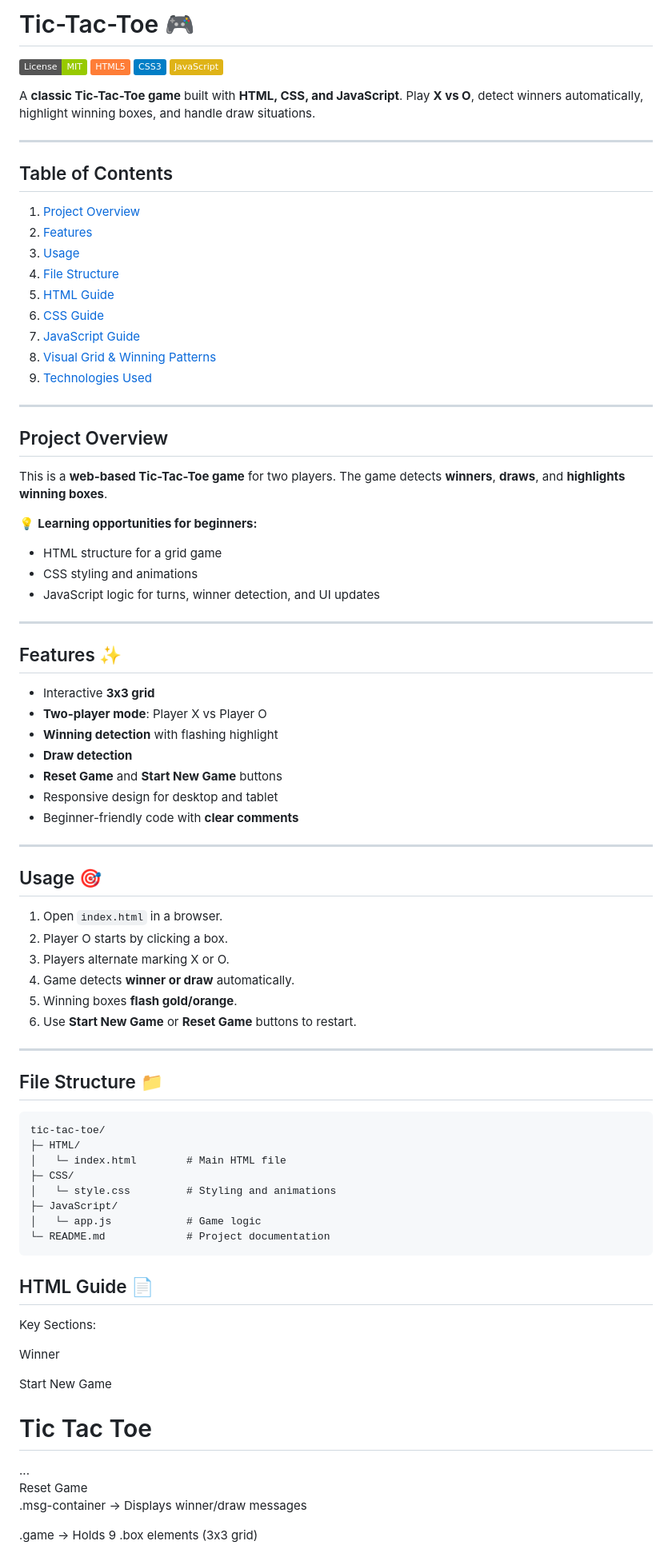
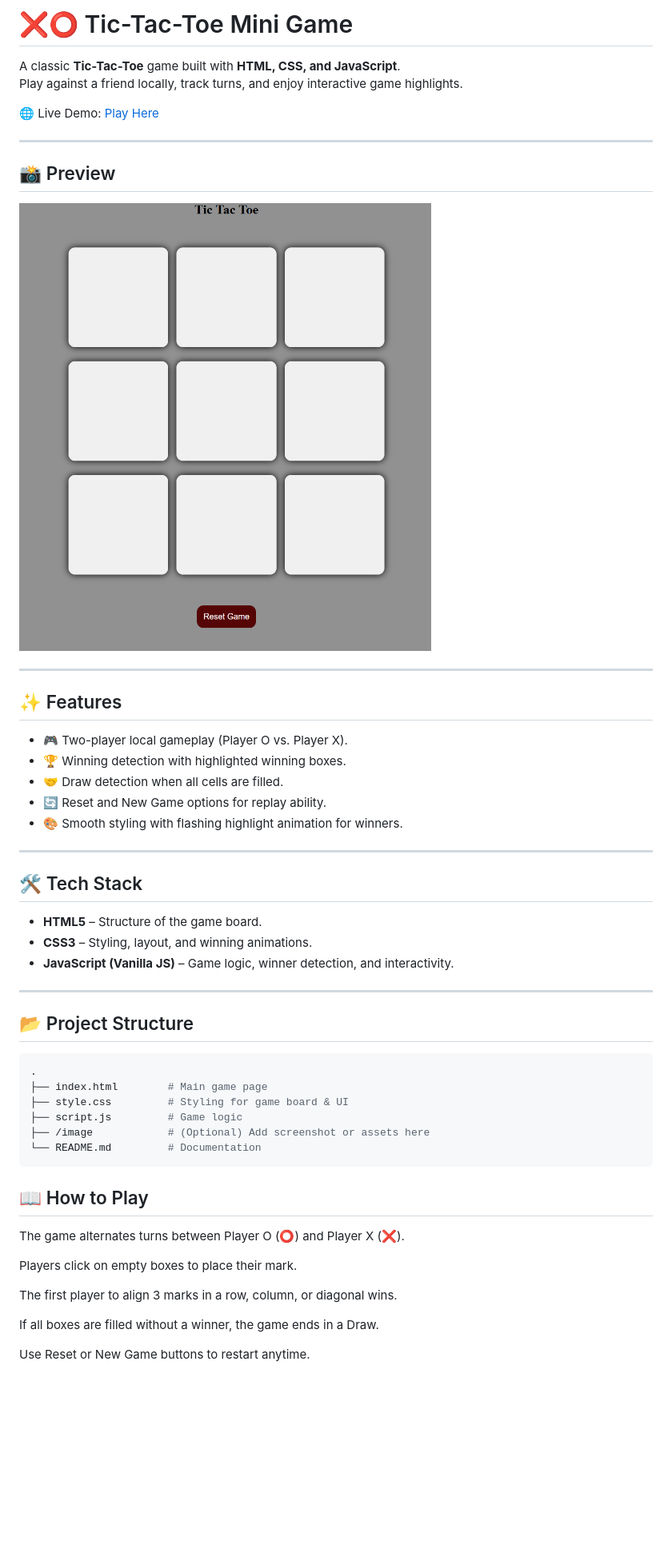
Before and after one commit to SulimAnxO1/Tic-Tac-Toe, a Markdown page: Readme.md, the part around the change printed below. Shown: that part at 80% size. Rendered like a GitHub page; pictures changed too: Image/preview0.png (added); badges without logos; blank space fills up the shorter version.

Commit message:
new and improved Readme with live page

````diff
--- a/Readme.md
+++ b/Readme.md
@@ -1,95 +1,56 @@
-# Tic-Tac-Toe 🎮
+# ❌⭕ Tic-Tac-Toe Mini Game
 
-![License](https://img.shields.io/badge/License-MIT-green) ![HTML5](https://img.shields.io/badge/HTML5-orange) ![CSS3](https://img.shields.io/badge/CSS3-blue) ![JavaScript](https://img.shields.io/badge/JavaScript-yellow)
+A classic **Tic-Tac-Toe** game built with **HTML, CSS, and JavaScript**.
+Play against a friend locally, track turns, and enjoy interactive game highlights.
 
-A **classic Tic-Tac-Toe game** built with **HTML, CSS, and JavaScript**. Play **X vs O**, detect winners automatically, highlight winning boxes, and handle draw situations.
+🌐 Live Demo: [Play Here](https://tic-tac-toe-mini-game69.netlify.app/)
 
 ---
 
-## Table of Contents
+## 📸 Preview
 
-1. [Project Overview](#project-overview)
-2. [Features](#features-✨)
-3. [Usage](#usage-🎯)
-4. [File Structure](#file-structure-📁)
-5. [HTML Guide](#html-guide-📄)
-6. [CSS Guide](#css-guide-🎨)
-7. [JavaScript Guide](#javascript-guide-💻)
-8. [Visual Grid & Winning Patterns](#visual-grid--winning-patterns-🗺️)
-9. [Technologies Used](#technologies-used-🛠️)
+![Game Screenshot](/Image/preview0.png)
 
 ---
 
-## Project Overview
+## ✨ Features
 
-This is a **web-based Tic-Tac-Toe game** for two players. The game detects **winners**, **draws**, and **highlights winning boxes**.
-
-💡 **Learning opportunities for beginners:**
-
-- HTML structure for a grid game
-- CSS styling and animations
-- JavaScript logic for turns, winner detection, and UI updates
+- 🎮 Two-player local gameplay (Player O vs. Player X).
+- 🏆 Winning detection with highlighted winning boxes.
+- 🤝 Draw detection when all cells are filled.
+- 🔄 Reset and New Game options for replay ability.
+- 🎨 Smooth styling with flashing highlight animation for winners.
 
 ---
 
-## Features ✨
+## 🛠️ Tech Stack
 
-- Interactive **3x3 grid**
-- **Two-player mode**: Player X vs Player O
-- **Winning detection** with flashing highlight
-- **Draw detection**
-- **Reset Game** and **Start New Game** buttons
-- Responsive design for desktop and tablet
-- Beginner-friendly code with **clear comments**
+- **HTML5** – Structure of the game board.
+- **CSS3** – Styling, layout, and winning animations.
+- **JavaScript (Vanilla JS)** – Game logic, winner detection, and interactivity.
 
 ---
 
-## Usage 🎯
+## 📂 Project Structure
 
-1. Open `index.html` in a browser.
-2. Player O starts by clicking a box.
-3. Players alternate marking X or O.
-4. Game detects **winner or draw** automatically.
-5. Winning boxes **flash gold/orange**.
-6. Use **Start New Game** or **Reset Game** buttons to restart.
-
----
-
-## File Structure 📁
-
-```text
-tic-tac-toe/
-├─ HTML/
-│   └─ index.html        # Main HTML file
-├─ CSS/
-│   └─ style.css         # Styling and animations
-├─ JavaScript/
-│   └─ app.js            # Game logic
-└─ README.md             # Project documentation
+```bash
+.
+├── index.html        # Main game page
+├── style.css         # Styling for game board & UI
+├── script.js         # Game logic
+├── /image            # (Optional) Add screenshot or assets here
+└── README.md         # Documentation
 ```
 
-## HTML Guide 📄
+## 📖 How to Play
 
-Key Sections:
+The game alternates turns between Player O (⭕) and Player X (❌).
 
-<div class="msg-container hide">
-  <p id="msg">Winner</p>
-  <button id="new-btn">Start New Game</button>
-</div>
+Players click on empty boxes to place their mark.
 
-<main>
-  <h1>Tic Tac Toe</h1>
-  <div class="container">
-    <div class="game">
-      <button class="box" title="Game Box 0"></button>
-      ...
-      <button class="box" title="Game Box 8"></button>
-    </div>
-  </div>
-  <button id="reset-btn">Reset Game</button>
-</main>
+The first player to align 3 marks in a row, column, or diagonal wins.
 
-.msg-container → Displays winner/draw messages
+If all boxes are filled without a winner, the game ends in a Draw.
 
-.game → Holds 9 .box elements (3x3 grid)
+Use Reset or New Game buttons to restart anytime.
 
````
Also changed, not shown: other parts of Readme.md (+6 -90 lines).
